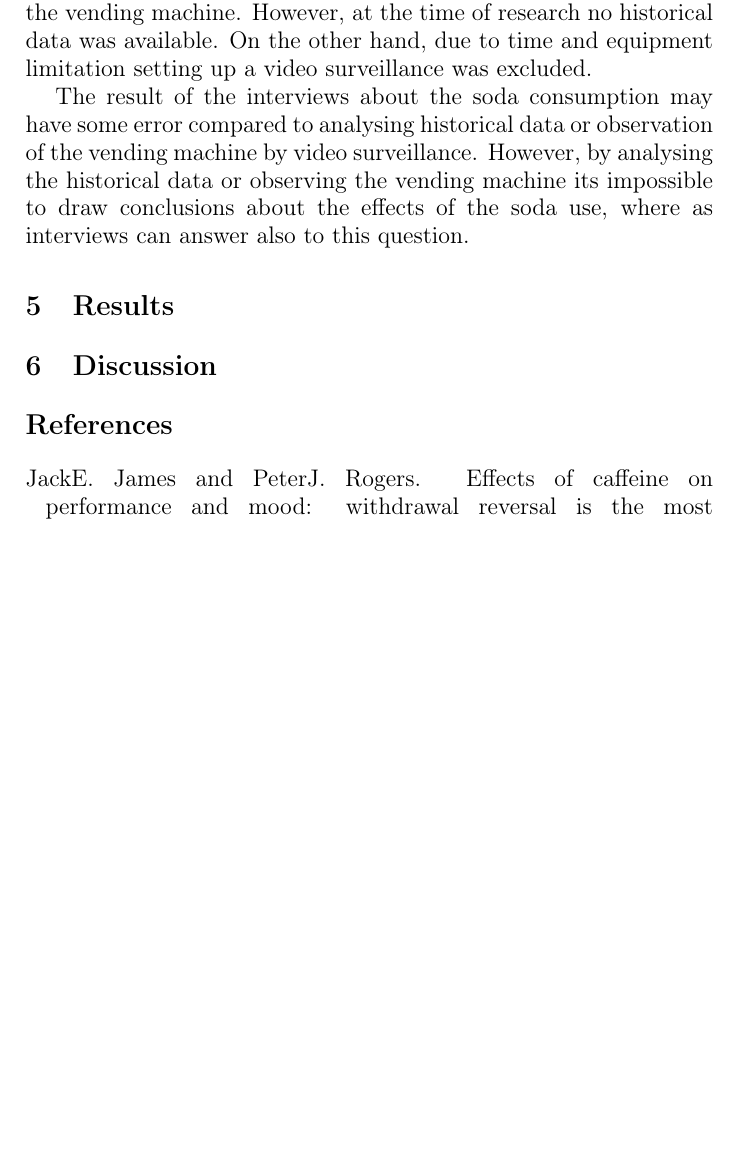
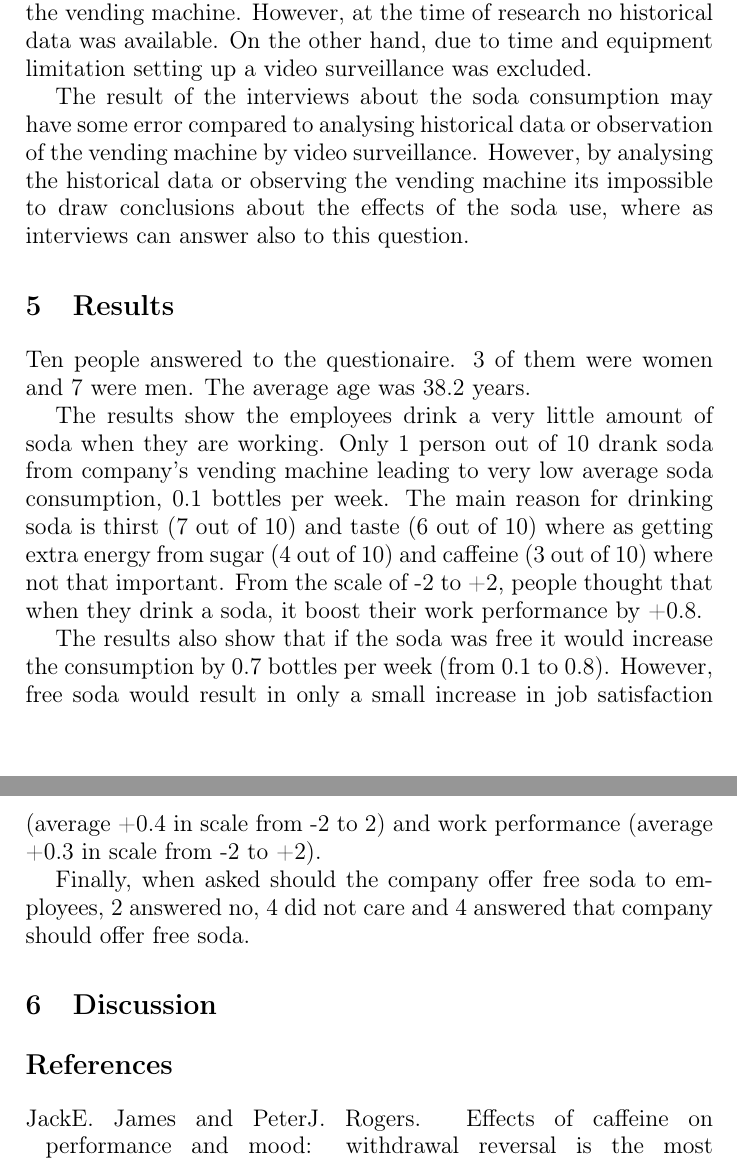
Before and after one commit to rap1ds/day1-thesis, a LaTeX document (dippa.tex): part of page 2 of 2 before the commit and two parts of pages 2 and 3 of 3 after it, the two joined at a grey line, cut so that both start at the same text, the shorter picture padded with empty space. Compiled offline with pdfLaTeX.

Commit message:
"Update"

```diff
--- a/dippa.tex
+++ b/dippa.tex
@@ -94,6 +94,14 @@ The result of the interviews about the soda consumption may have some error comp
 
 \section{Results}
 
+Ten people answered to the questionaire. 3 of them were women and 7 were men. The average age was 38.2 years.
+
+The results show the employees drink a very little amount of soda when they are working. Only 1 person out of 10 drank soda from company's vending machine leading to very low average soda consumption, 0.1 bottles per week. The main reason for drinking soda is thirst (7 out of 10) and taste (6 out of 10) where as getting extra energy from sugar (4 out of 10) and caffeine (3 out of 10) where not that important. From the scale of -2 to +2, people thought that when they drink a soda, it boost their work performance by +0.8.
+
+The results also show that if the soda was free it would increase the consumption by 0.7 bottles per week (from 0.1 to 0.8). However, free soda would result in only a small increase in job satisfaction (average +0.4 in scale from -2 to 2) and work performance (average +0.3 in scale from -2 to +2).
+
+Finally, when asked should the company offer free soda to employees, 2 answered no, 4 did not care and 4 answered that company should offer free soda.
+
 \begin{comment}
 What is the answer to the research question?
 What are the answers to the sub-questions?
```
